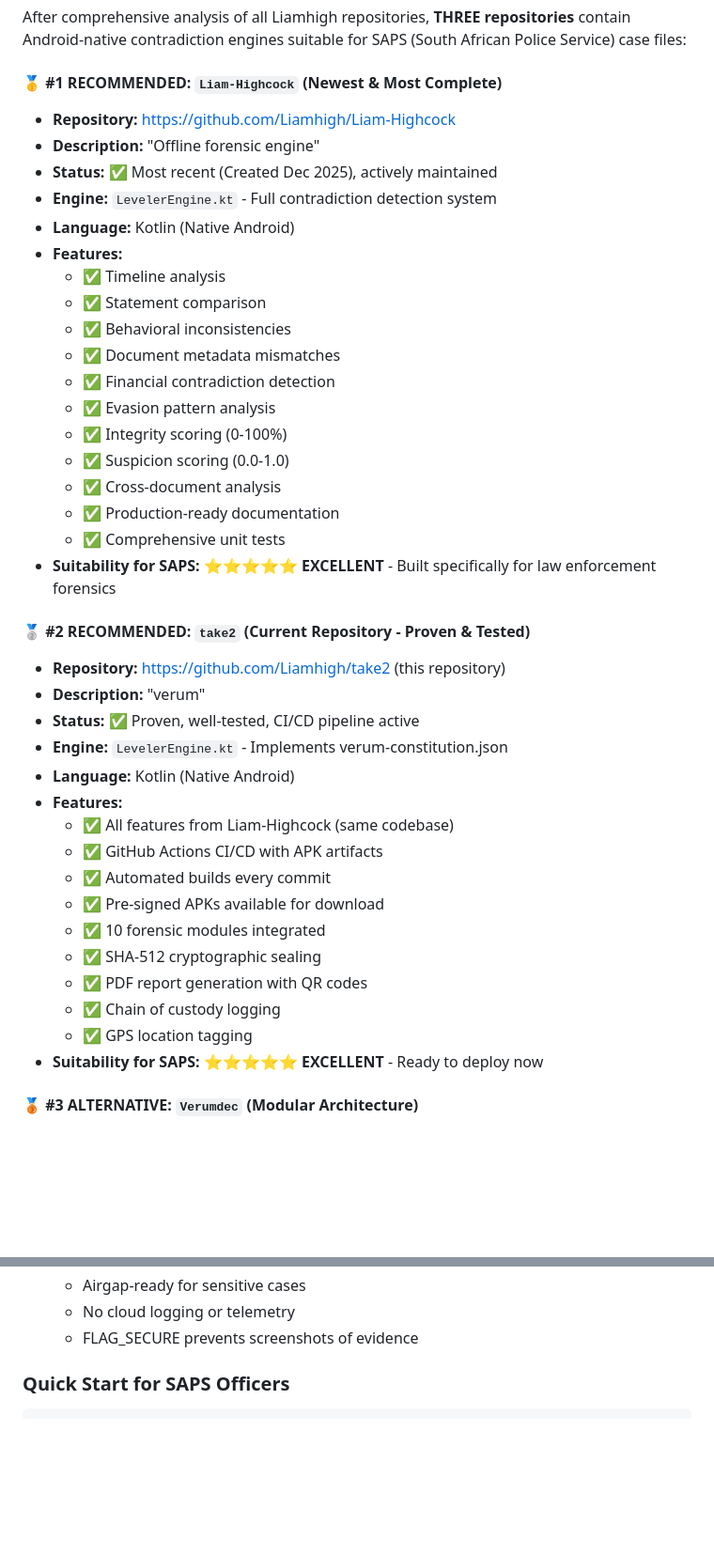
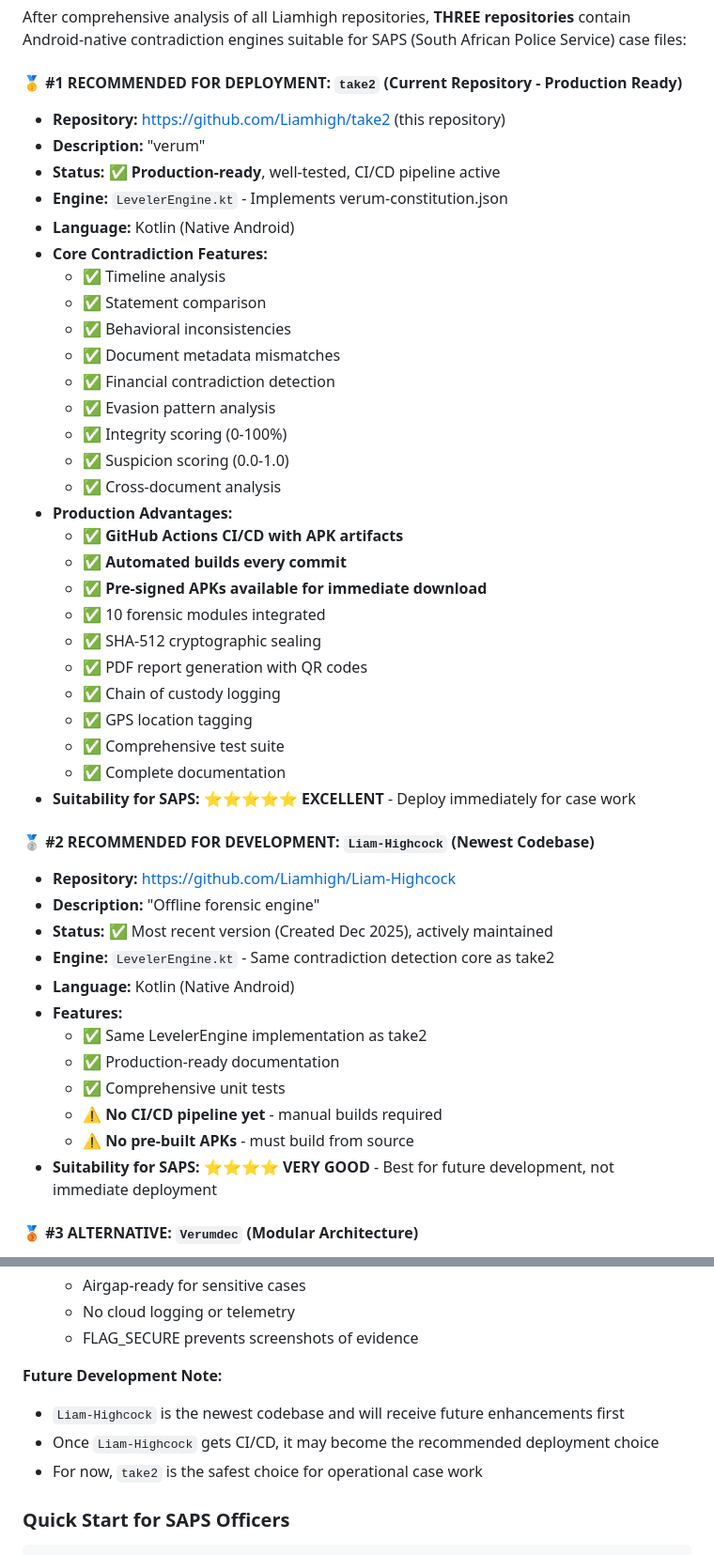
Before and after one commit to Liamhigh/take2, a Markdown page: TESTING.md, 2 parts joined by grey strips. Shown at 94% size. GitHub-like rendering; blank space fills up the shorter version.

Commit message:
Fix inconsistencies in repository ranking and clarify codebase relationship
Co-authored-by: Liamhigh <36531077+Liamhigh@users.noreply.github.com>

```diff
--- a/TESTING.md
+++ b/TESTING.md
@@ -317,13 +317,13 @@ If you have questions about testing or installing the app, please:
 
 After comprehensive analysis of all Liamhigh repositories, **THREE repositories** contain Android-native contradiction engines suitable for SAPS (South African Police Service) case files:
 
-#### 🥇 **#1 RECOMMENDED: `Liam-Highcock`** (Newest & Most Complete)
-- **Repository:** https://github.com/Liamhigh/Liam-Highcock
-- **Description:** "Offline forensic engine"
-- **Status:** ✅ Most recent (Created Dec 2025), actively maintained
-- **Engine:** `LevelerEngine.kt` - Full contradiction detection system
+#### 🥇 **#1 RECOMMENDED FOR DEPLOYMENT: `take2`** (Current Repository - Production Ready)
+- **Repository:** https://github.com/Liamhigh/take2 (this repository)
+- **Description:** "verum"
+- **Status:** ✅ **Production-ready**, well-tested, CI/CD pipeline active
+- **Engine:** `LevelerEngine.kt` - Implements verum-constitution.json
 - **Language:** Kotlin (Native Android)
-- **Features:**
+- **Core Contradiction Features:**
   - ✅ Timeline analysis
   - ✅ Statement comparison
   - ✅ Behavioral inconsistencies
@@ -333,27 +333,32 @@ After comprehensive analysis of all Liamhigh repositories, **THREE repositories*
   - ✅ Integrity scoring (0-100%)
   - ✅ Suspicion scoring (0.0-1.0)
   - ✅ Cross-document analysis
-  - ✅ Production-ready documentation
-  - ✅ Comprehensive unit tests
-- **Suitability for SAPS:** ⭐⭐⭐⭐⭐ **EXCELLENT** - Built specifically for law enforcement forensics
-
-#### 🥈 **#2 RECOMMENDED: `take2`** (Current Repository - Proven & Tested)
-- **Repository:** https://github.com/Liamhigh/take2 (this repository)
-- **Description:** "verum"
-- **Status:** ✅ Proven, well-tested, CI/CD pipeline active
-- **Engine:** `LevelerEngine.kt` - Implements verum-constitution.json
-- **Language:** Kotlin (Native Android)
-- **Features:**
-  - ✅ All features from Liam-Highcock (same codebase)
-  - ✅ GitHub Actions CI/CD with APK artifacts
-  - ✅ Automated builds every commit
-  - ✅ Pre-signed APKs available for download
+- **Production Advantages:**
+  - ✅ **GitHub Actions CI/CD with APK artifacts**
+  - ✅ **Automated builds every commit**
+  - ✅ **Pre-signed APKs available for immediate download**
   - ✅ 10 forensic modules integrated
   - ✅ SHA-512 cryptographic sealing
   - ✅ PDF report generation with QR codes
   - ✅ Chain of custody logging
   - ✅ GPS location tagging
-- **Suitability for SAPS:** ⭐⭐⭐⭐⭐ **EXCELLENT** - Ready to deploy now
+  - ✅ Comprehensive test suite
+  - ✅ Complete documentation
+- **Suitability for SAPS:** ⭐⭐⭐⭐⭐ **EXCELLENT** - Deploy immediately for case work
+
+#### 🥈 **#2 RECOMMENDED FOR DEVELOPMENT: `Liam-Highcock`** (Newest Codebase)
+- **Repository:** https://github.com/Liamhigh/Liam-Highcock
+- **Description:** "Offline forensic engine"
+- **Status:** ✅ Most recent version (Created Dec 2025), actively maintained
+- **Engine:** `LevelerEngine.kt` - Same contradiction detection core as take2
+- **Language:** Kotlin (Native Android)
+- **Features:**
+  - ✅ Same LevelerEngine implementation as take2
+  - ✅ Production-ready documentation
+  - ✅ Comprehensive unit tests
+  - ⚠️ **No CI/CD pipeline yet** - manual builds required
+  - ⚠️ **No pre-built APKs** - must build from source
+- **Suitability for SAPS:** ⭐⭐⭐⭐ **VERY GOOD** - Best for future development, not immediate deployment
 
 #### 🥉 **#3 ALTERNATIVE: `Verumdec`** (Modular Architecture)
 - **Repository:** https://github.com/Liamhigh/Verumdec
@@ -400,6 +416,11 @@ After comprehensive analysis of all Liamhigh repositories, **THREE repositories*
    - Airgap-ready for sensitive cases
    - No cloud logging or telemetry
    - FLAG_SECURE prevents screenshots of evidence
+
+**Future Development Note:**
+- `Liam-Highcock` is the newest codebase and will receive future enhancements first
+- Once `Liam-Highcock` gets CI/CD, it may become the recommended deployment choice
+- For now, `take2` is the safest choice for operational case work
 
 ### Quick Start for SAPS Officers
 
```
Also changed, not shown: other parts of TESTING.md (+13 -2 lines).
